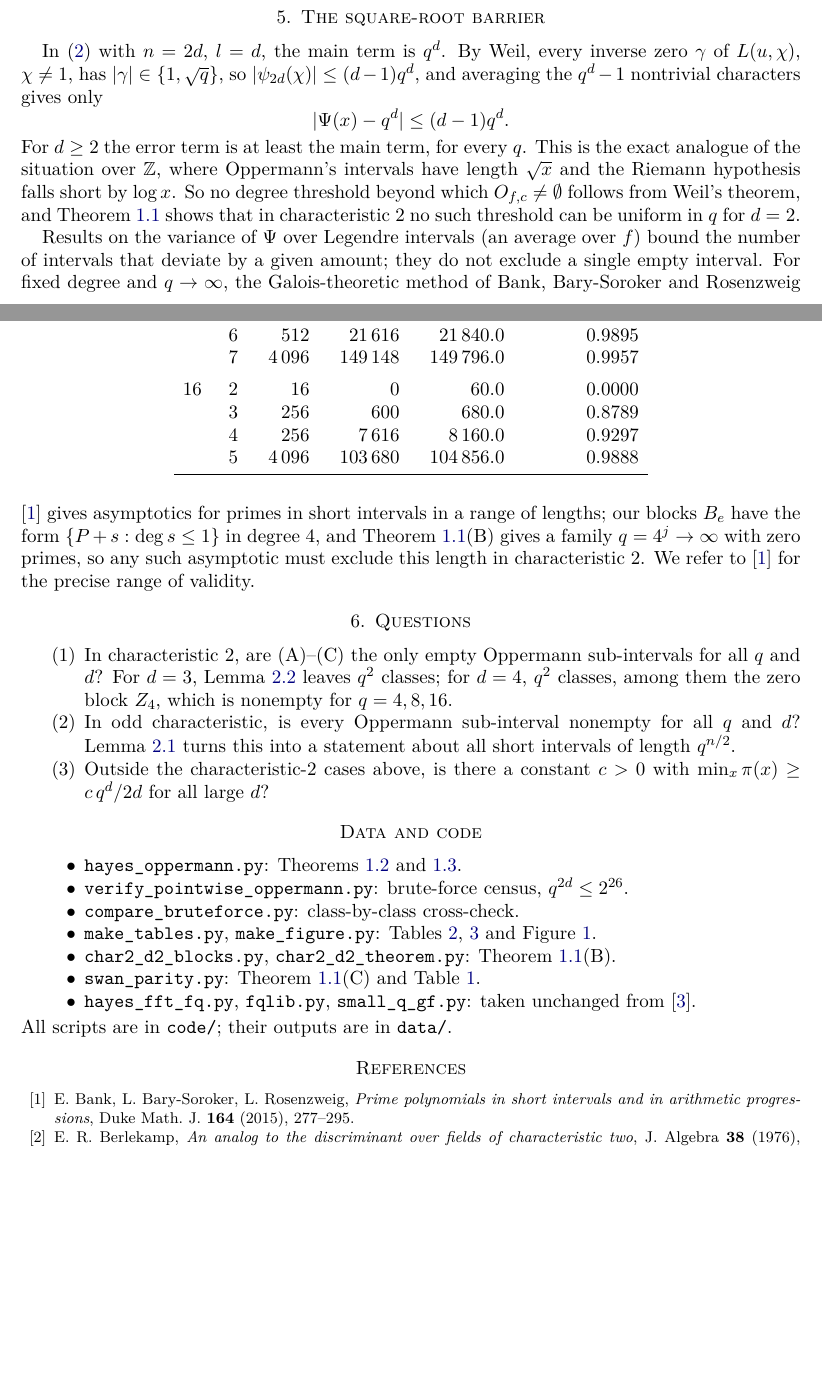
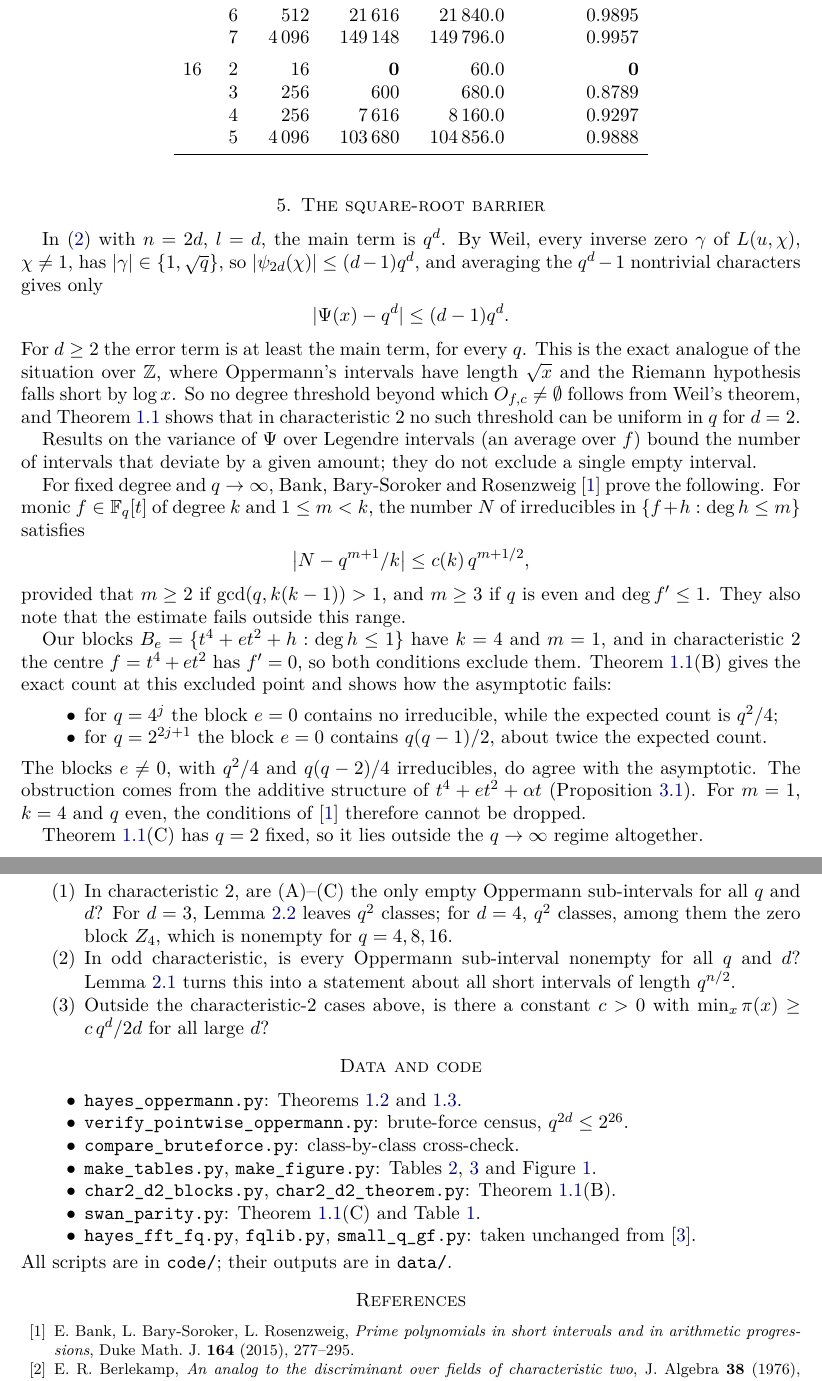
Before and after one commit to Ruqing1963/oppermann-function-fields, a LaTeX paper (paper/oppermann_function_fields.tex, which reads paper/census_tables.tex): two parts of pages 6 and 7 of 8 before the commit and two parts of pages 7 and 8 of 8 after it, joined at a grey line, cut so that both start at the same text, the shorter picture padded with empty space. Compiled offline with pdfLaTeX.

Commit message:
Referee fixes: explicit coefficient formula in Lemma 2.1, exact BBR range and its sharpness at m=1, q=2 wording in Thm 1.1(B), bold empty entry in Table 3

```diff
--- a/paper/census_tables.tex
+++ b/paper/census_tables.tex
@@ -60,7 +60,7 @@ $q$ & $d$ & classes & $\min\pi$ & mean $\pi$ & $\min\pi/(q^d/2d)$\\
  & 6 & 512 & 21\,616 & 21\,840.0 & 0.9895\\
  & 7 & 4\,096 & 149\,148 & 149\,796.0 & 0.9957\\
 \addlinespace
-16 & 2 & 16 & 0 & 60.0 & 0.0000\\
+16 & 2 & 16 & \textbf{0} & 60.0 & \textbf{0}\\
  & 3 & 256 & 600 & 680.0 & 0.8789\\
  & 4 & 256 & 7\,616 & 8\,160.0 & 0.9297\\
  & 5 & 4\,096 & 103\,680 & 104\,856.0 & 0.9888\\
--- a/paper/oppermann_function_fields.tex
+++ b/paper/oppermann_function_fields.tex
@@ -379,11 +395,28 @@ $\log x$. So no degree threshold beyond which $O_{f,c}\ne\emptyset$ follows from
 Theorem~\ref{thm:main2} shows that in characteristic $2$ no such threshold can be uniform in $q$ for $d=2$.
 
 Results on the variance of $\Psi$ over Legendre intervals (an average over $f$) bound the number of intervals that
-deviate by a given amount; they do not exclude a single empty interval. For fixed degree and $q\to\infty$, the
-Galois-theoretic method of Bank, Bary-Soroker and Rosenzweig \cite{BBR} gives asymptotics for primes in short
-intervals in a range of lengths; our blocks $B_e$ have the form $\{P+s:\deg s\le1\}$ in degree $4$, and
-Theorem~\ref{thm:main2}(B) gives a family $q=4^j\to\infty$ with zero primes, so any such asymptotic must exclude this
-length in characteristic $2$. We refer to \cite{BBR} for the precise range of validity.
+deviate by a given amount; they do not exclude a single empty interval.
+
+For fixed degree and $q\to\infty$, Bank, Bary-Soroker and Rosenzweig \cite{BBR} prove the following. For monic
+$f\in\F_q[t]$ of degree $k$ and $1\le m<k$, the number $N$ of irreducibles in $\{f+h:\deg h\le m\}$ satisfies
+\[
+\bigl|N-q^{m+1}/k\bigr|\le c(k)\,q^{m+1/2},
+\]
+provided that $m\ge2$ if $\gcd(q,k(k-1))>1$, and $m\ge3$ if $q$ is even and $\deg f'\le1$. They also note that the
+estimate fails outside this range.
+
+Our blocks $B_e=\{t^4+et^2+h:\deg h\le1\}$ have $k=4$ and $m=1$, and in characteristic $2$ the centre
+$f=t^4+et^2$ has $f'=0$, so both conditions exclude them. Theorem~\ref{thm:main2}(B) gives the exact count at this
+excluded point and shows how the asymptotic fails:
+\begin{itemize}
+\item for $q=4^j$ the block $e=0$ contains no irreducible, while the expected count is $q^2/4$;
+\item for $q=2^{2j+1}$ the block $e=0$ contains $q(q-1)/2$, about twice the expected count.
+\end{itemize}
+The blocks $e\ne0$, with $q^2/4$ and $q(q-2)/4$ irreducibles, do agree with the asymptotic. The obstruction comes
+from the additive structure of $t^4+et^2+\alpha t$ (Proposition~\ref{prop:agl}). For $m=1$, $k=4$ and $q$ even,
+the conditions of \cite{BBR} therefore cannot be dropped.
+
+Theorem~\ref{thm:main2}(C) has $q=2$ fixed, so it lies outside the $q\to\infty$ regime altogether.
 
 \section{Questions}
 \begin{enumerate}
```
Also changed, not shown: code/make_tables.py (+3 -1 lines), paper/oppermann_function_fields.pdf, paper/oppermann_function_fields.tex (28 more changed lines).
